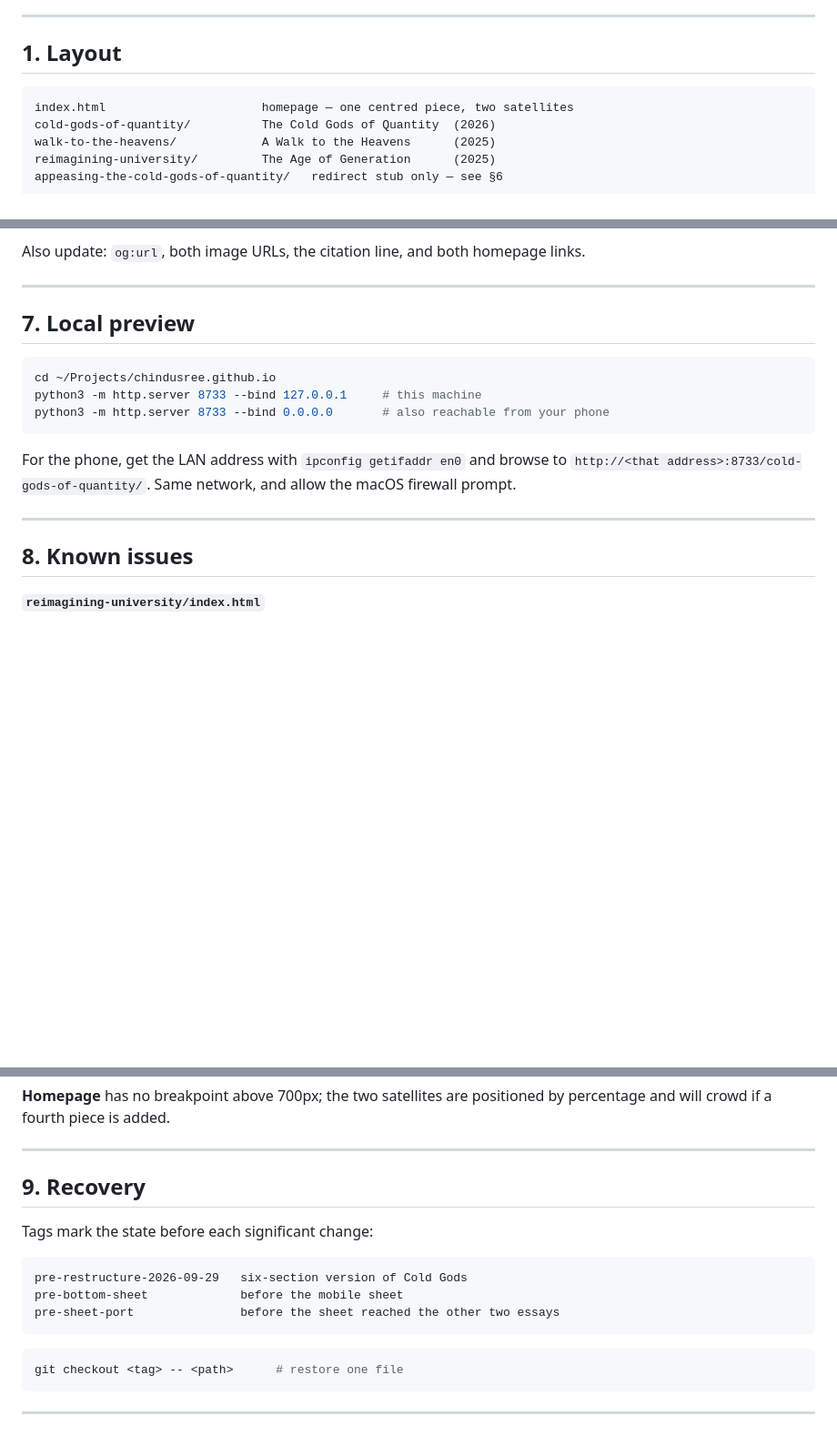
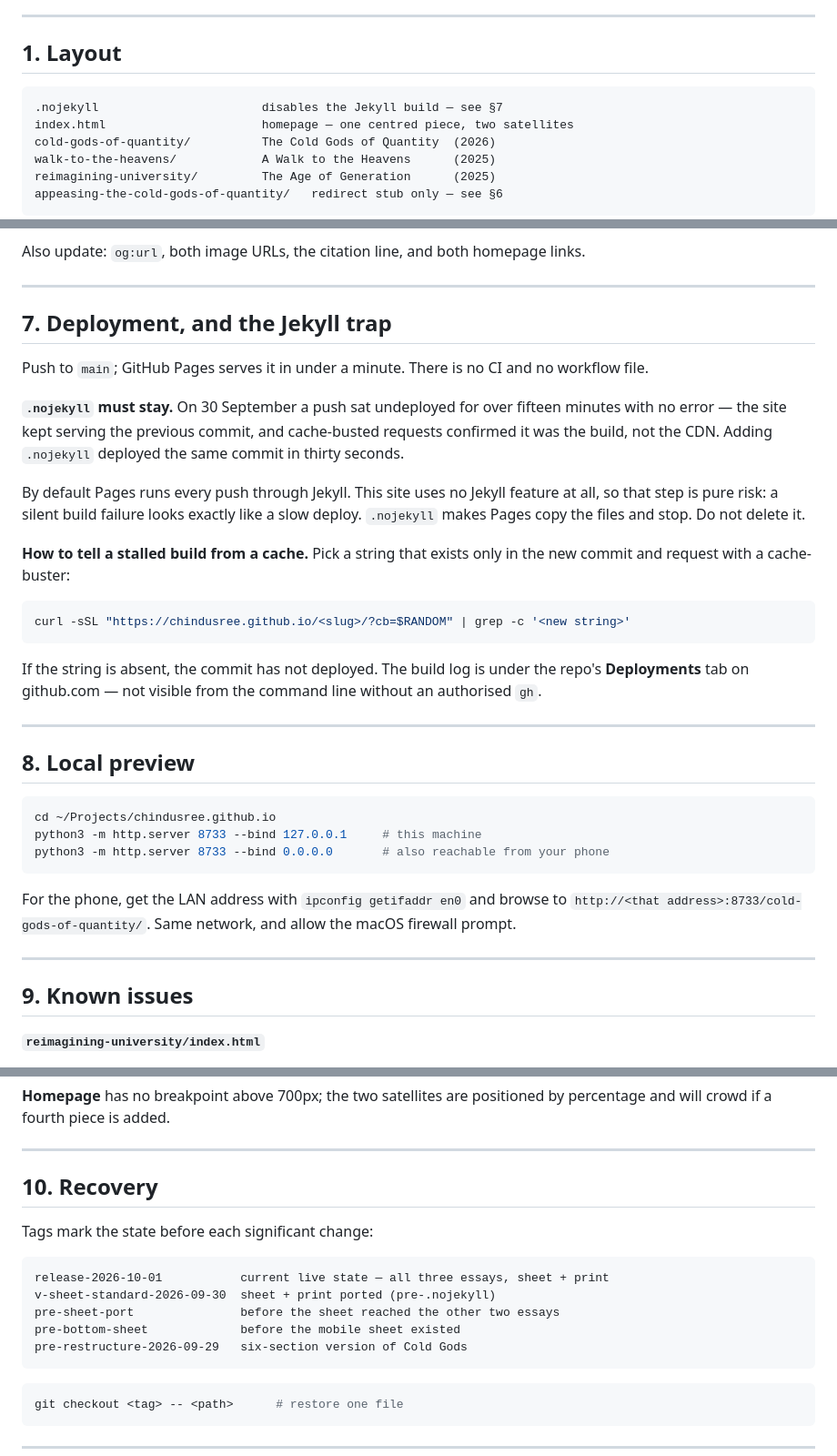
Before and after one commit to Chindusree/chindusree.github.io, a Markdown page: HANDOVER.md, 3 parts joined by grey strips. Shown at 91% size. Rendered like a GitHub page; blank space fills up the shorter version.

Commit message:
Docs: update HANDOVER for .nojekyll and recovery tags; add publication report

````diff
--- a/HANDOVER.md
+++ b/HANDOVER.md
@@ -8,6 +8,7 @@ Push to `main` and it is live in about a minute.
 ## 1. Layout
 
 ```
+.nojekyll                       disables the Jekyll build — see §7
 index.html                      homepage — one centred piece, two satellites
 cold-gods-of-quantity/          The Cold Gods of Quantity  (2026)
 walk-to-the-heavens/            A Walk to the Heavens      (2025)
@@ -149,7 +150,34 @@ Also update: `og:url`, both image URLs, the citation line, and both homepage lin
 
 ---
 
-## 7. Local preview
+## 7. Deployment, and the Jekyll trap
+
+Push to `main`; GitHub Pages serves it in under a minute. There is no CI and no
+workflow file.
+
+**`.nojekyll` must stay.** On 30 September a push sat undeployed for over fifteen
+minutes with no error — the site kept serving the previous commit, and cache-busted
+requests confirmed it was the build, not the CDN. Adding `.nojekyll` deployed the same
+commit in thirty seconds.
+
+By default Pages runs every push through Jekyll. This site uses no Jekyll feature at
+all, so that step is pure risk: a silent build failure looks exactly like a slow deploy.
+`.nojekyll` makes Pages copy the files and stop. Do not delete it.
+
+**How to tell a stalled build from a cache.** Pick a string that exists only in the new
+commit and request with a cache-buster:
+
+```bash
+curl -sSL "https://chindusree.github.io/<slug>/?cb=$RANDOM" | grep -c '<new string>'
+```
+
+If the string is absent, the commit has not deployed. The build log is under the repo's
+**Deployments** tab on github.com — not visible from the command line without an
+authorised `gh`.
+
+---
+
+## 8. Local preview
 
 ```bash
 cd ~/Projects/chindusree.github.io
@@ -163,7 +191,7 @@ macOS firewall prompt.
 
 ---
 
-## 8. Known issues
+## 9. Known issues
 
 **`reimagining-university/index.html`**
 - Unclosed `<div class="subsection">` at line ~758 — pre-dates all current work.
@@ -181,14 +209,16 @@ percentage and will crowd if a fourth piece is added.
 
 ---
 
-## 9. Recovery
+## 10. Recovery
 
 Tags mark the state before each significant change:
 
 ```
+release-2026-10-01           current live state — all three essays, sheet + print
+v-sheet-standard-2026-09-30  sheet + print ported (pre-.nojekyll)
+pre-sheet-port               before the sheet reached the other two essays
+pre-bottom-sheet             before the mobile sheet existed
 pre-restructure-2026-09-29   six-section version of Cold Gods
-pre-bottom-sheet             before the mobile sheet
-pre-sheet-port               before the sheet reached the other two essays
 ```
 
 ```bash
````
Also changed, not shown: other parts of HANDOVER.md (+1 -1 lines), docs/REPORT-2026-10-01-cold-gods.md (added, +210 -0 lines).
